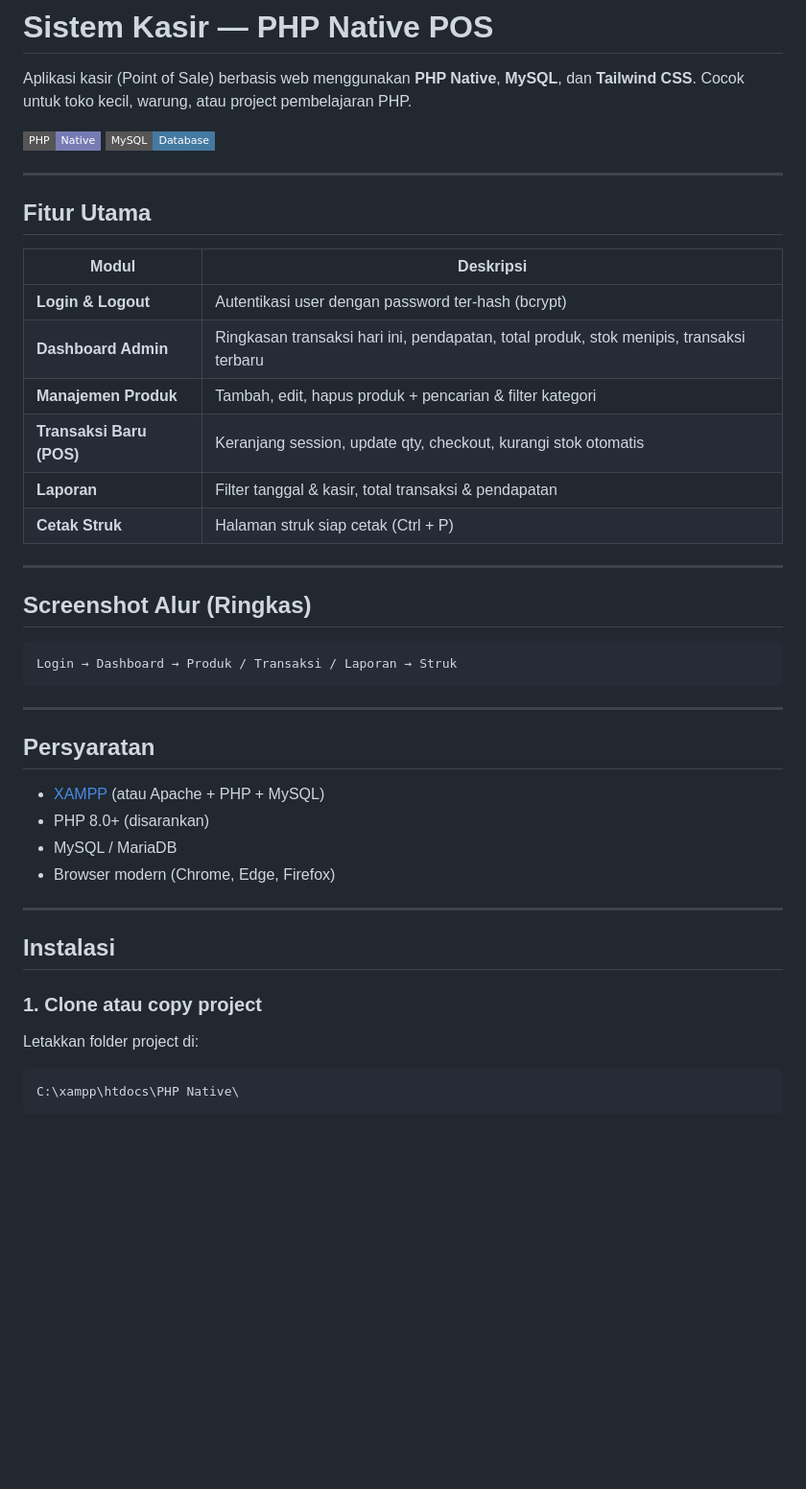
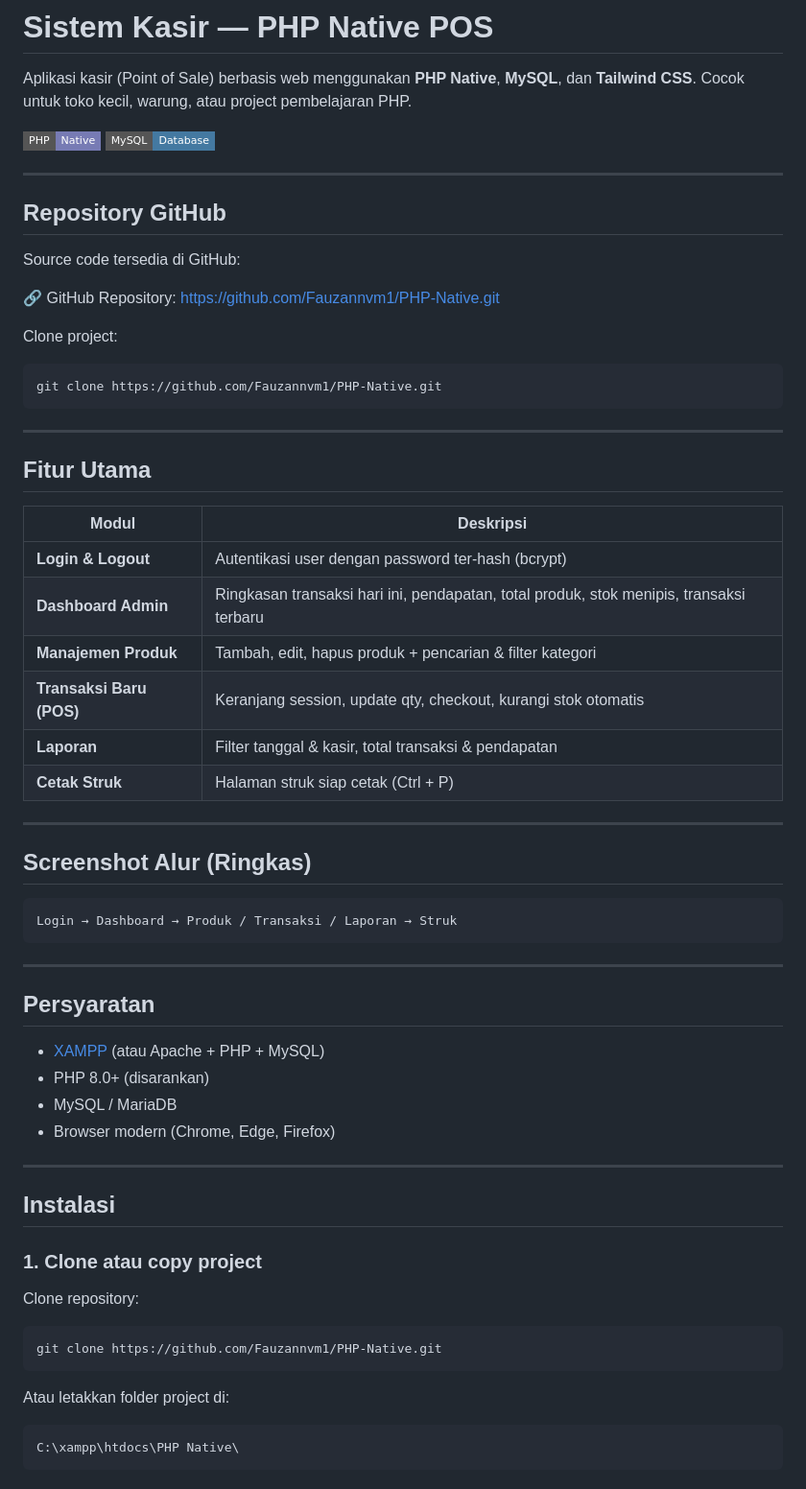
Before and after one commit to Fauzannvm1/PHP-Native, a Markdown page: README.md, the part around one of its changes. Shown at 96% size. GitHub-like rendering; badges without logos; blank space fills up the shorter version.

````diff
--- a/README.md
+++ b/README.md
@@ -2,21 +2,36 @@
 
 Aplikasi kasir (Point of Sale) berbasis web menggunakan **PHP Native**, **MySQL**, dan **Tailwind CSS**. Cocok untuk toko kecil, warung, atau project pembelajaran PHP.
 
-![PHP](https://img.shields.io/badge/PHP-Native-777BB4?style=flat-square&logo=php&logoColor=white)
-![MySQL](https://img.shields.io/badge/MySQL-Database-4479A1?style=flat-square&logo=mysql&logoColor=white)
+![PHP](https://img.shields.io/badge/PHP-Native-777BB4?style=flat-square\&logo=php\&logoColor=white)
+![MySQL](https://img.shields.io/badge/MySQL-Database-4479A1?style=flat-square\&logo=mysql\&logoColor=white)
+
+---
+
+## Repository GitHub
+
+Source code tersedia di GitHub:
+
+🔗 GitHub Repository:
+https://github.com/Fauzannvm1/PHP-Native.git
+
+Clone project:
+
+```bash
+git clone https://github.com/Fauzannvm1/PHP-Native.git
+```
 
 ---
 
 ## Fitur Utama
 
-| Modul | Deskripsi |
-|-------|-----------|
-| **Login & Logout** | Autentikasi user dengan password ter-hash (bcrypt) |
-| **Dashboard Admin** | Ringkasan transaksi hari ini, pendapatan, total produk, stok menipis, transaksi terbaru |
-| **Manajemen Produk** | Tambah, edit, hapus produk + pencarian & filter kategori |
-| **Transaksi Baru (POS)** | Keranjang session, update qty, checkout, kurangi stok otomatis |
-| **Laporan** | Filter tanggal & kasir, total transaksi & pendapatan |
-| **Cetak Struk** | Halaman struk siap cetak (Ctrl + P) |
+| Modul                    | Deskripsi                                                                               |
+| ------------------------ | --------------------------------------------------------------------------------------- |
+| **Login & Logout**       | Autentikasi user dengan password ter-hash (bcrypt)                                      |
+| **Dashboard Admin**      | Ringkasan transaksi hari ini, pendapatan, total produk, stok menipis, transaksi terbaru |
+| **Manajemen Produk**     | Tambah, edit, hapus produk + pencarian & filter kategori                                |
+| **Transaksi Baru (POS)** | Keranjang session, update qty, checkout, kurangi stok otomatis                          |
+| **Laporan**              | Filter tanggal & kasir, total transaksi & pendapatan                                    |
+| **Cetak Struk**          | Halaman struk siap cetak (Ctrl + P)                                                     |
 
 ---
 
@@ -30,10 +45,10 @@ Login → Dashboard → Produk / Transaksi / Laporan → Struk
 
 ## Persyaratan
 
-- [XAMPP](https://www.apachefriends.org/) (atau Apache + PHP + MySQL)
-- PHP 8.0+ (disarankan)
-- MySQL / MariaDB
-- Browser modern (Chrome, Edge, Firefox)
+* [XAMPP](https://www.apachefriends.org/) (atau Apache + PHP + MySQL)
+* PHP 8.0+ (disarankan)
+* MySQL / MariaDB
+* Browser modern (Chrome, Edge, Firefox)
 
 ---
 
@@ -41,7 +56,13 @@ Login → Dashboard → Produk / Transaksi / Laporan → Struk
 
 ### 1. Clone atau copy project
 
-Letakkan folder project di:
+Clone repository:
+
+```bash
+git clone https://github.com/Fauzannvm1/PHP-Native.git
+```
+
+Atau letakkan folder project di:
 
 ```text
 C:\xampp\htdocs\PHP Native\
````
Also changed, not shown: other parts of README.md (+35 -33 lines).
